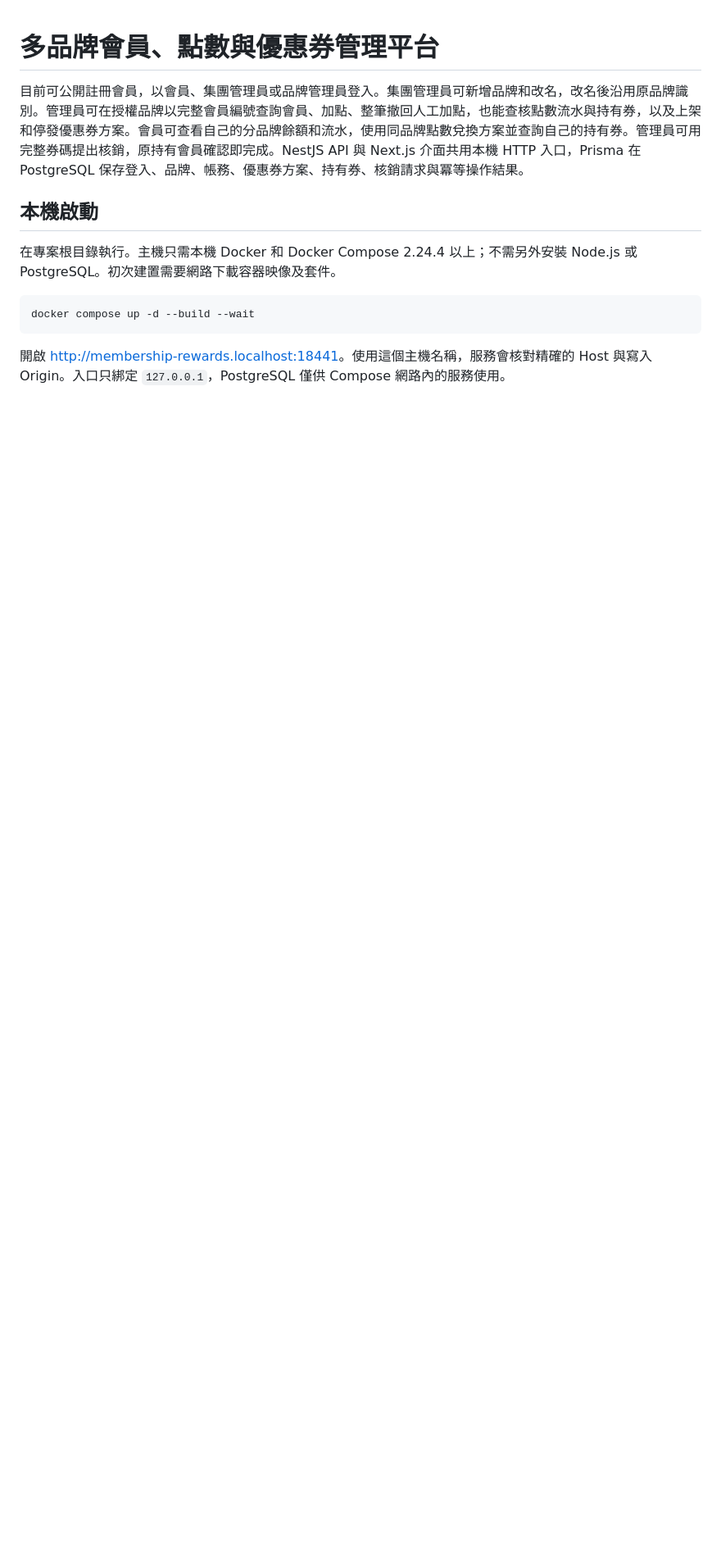
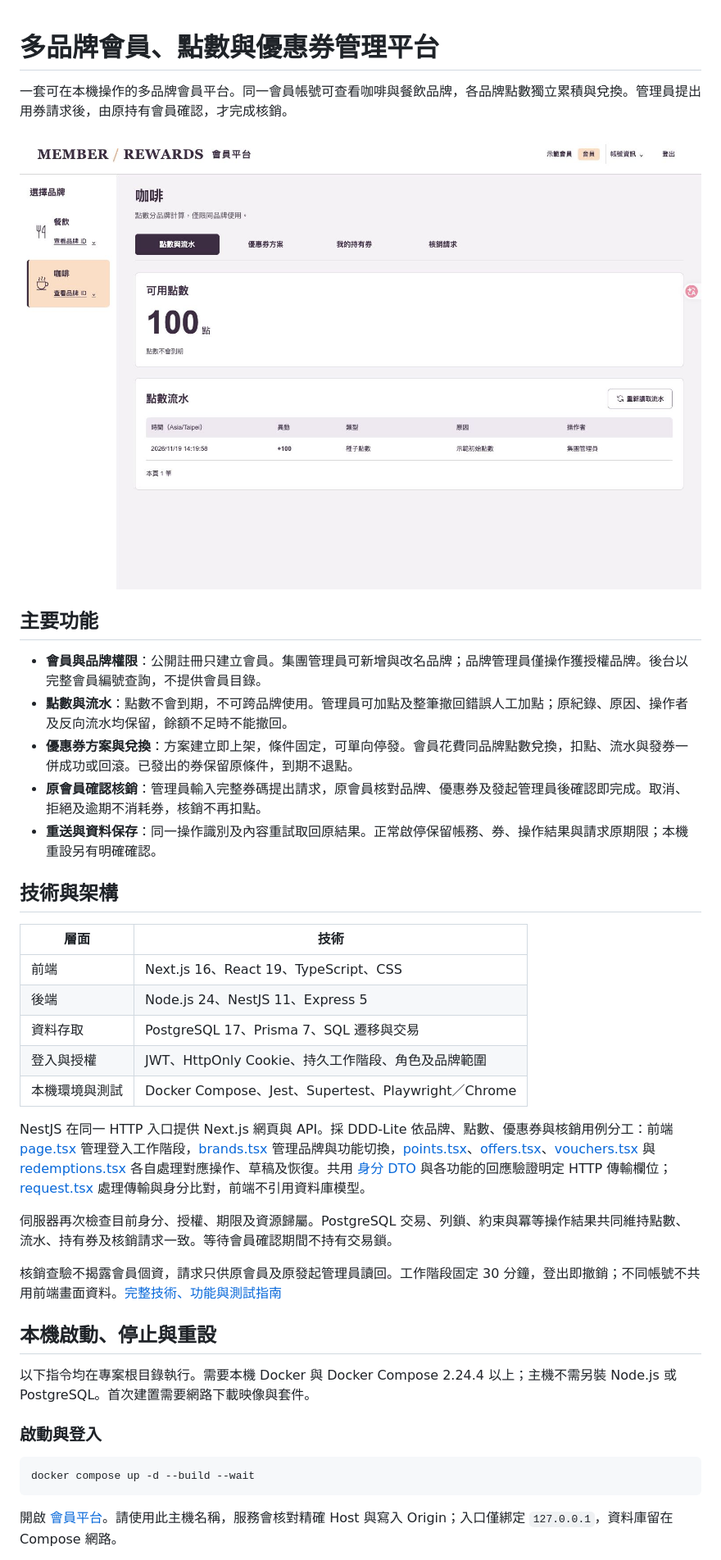
Before and after one commit to a9088391/membership-rewards, a Markdown page: README.md, the part around one of its changes. Shown at 82% size. GitHub-like rendering; pictures changed too: docs/images/member-points.png (added); blank space fills up the shorter version.

````diff
--- a/README.md
+++ b/README.md
@@ -1,14 +1,42 @@
 # 多品牌會員、點數與優惠券管理平台
 
-目前可公開註冊會員，以會員、集團管理員或品牌管理員登入。集團管理員可新增品牌和改名，改名後沿用原品牌識別。管理員可在授權品牌以完整會員編號查詢會員、加點、整筆撤回人工加點，也能查核點數流水與持有券，以及上架和停發優惠券方案。會員可查看自己的分品牌餘額和流水，使用同品牌點數兌換方案並查詢自己的持有券。管理員可用完整券碼提出核銷，原持有會員確認即完成。NestJS API 與 Next.js 介面共用本機 HTTP 入口，Prisma 在 PostgreSQL 保存登入、品牌、帳務、優惠券方案、持有券、核銷請求與冪等操作結果。
+一套可在本機操作的多品牌會員平台。同一會員帳號可查看咖啡與餐飲品牌，各品牌點數獨立累積與兌換。管理員提出用券請求後，由原持有會員確認，才完成核銷。
 
-## 本機啟動
+![會員登入後查看品牌點數餘額與流水](docs/images/member-points.png)
 
-在專案根目錄執行。主機只需本機 Docker 和 Docker Compose 2.24.4 以上；不需另外安裝 Node.js 或 PostgreSQL。初次建置需要網路下載容器映像及套件。
+## 主要功能
+
+- **會員與品牌權限**：公開註冊只建立會員。集團管理員可新增與改名品牌；品牌管理員僅操作獲授權品牌。後台以完整會員編號查詢，不提供會員目錄。
+- **點數與流水**：點數不會到期，不可跨品牌使用。管理員可加點及整筆撤回錯誤人工加點；原紀錄、原因、操作者及反向流水均保留，餘額不足時不能撤回。
+- **優惠券方案與兌換**：方案建立即上架，條件固定，可單向停發。會員花費同品牌點數兌換，扣點、流水與發券一併成功或回滾。已發出的券保留原條件，到期不退點。
+- **原會員確認核銷**：管理員輸入完整券碼提出請求，原會員核對品牌、優惠券及發起管理員後確認即完成。取消、拒絕及逾期不消耗券，核銷不再扣點。
+- **重送與資料保存**：同一操作識別及內容重試取回原結果。正常啟停保留帳務、券、操作結果與請求原期限；本機重設另有明確確認。
+
+## 技術與架構
+
+| 層面 | 技術 |
+| --- | --- |
+| 前端 | Next.js 16、React 19、TypeScript、CSS |
+| 後端 | Node.js 24、NestJS 11、Express 5 |
+| 資料存取 | PostgreSQL 17、Prisma 7、SQL 遷移與交易 |
+| 登入與授權 | JWT、HttpOnly Cookie、持久工作階段、角色及品牌範圍 |
+| 本機環境與測試 | Docker Compose、Jest、Supertest、Playwright／Chrome |
+
+NestJS 在同一 HTTP 入口提供 Next.js 網頁與 API。採 DDD-Lite 依品牌、點數、優惠券與核銷用例分工：前端 [page.tsx](frontend/app/page.tsx) 管理登入工作階段，[brands.tsx](frontend/app/brands.tsx) 管理品牌與功能切換，[points.tsx](frontend/app/points.tsx)、[offers.tsx](frontend/app/offers.tsx)、[vouchers.tsx](frontend/app/vouchers.tsx) 與 [redemptions.tsx](frontend/app/redemptions.tsx) 各自處理對應操作、草稿及恢復。共用 [身分 DTO](frontend/app/identity.ts) 與各功能的回應驗證明定 HTTP 傳輸欄位；[request.tsx](frontend/app/request.tsx) 處理傳輸與身分比對，前端不引用資料庫模型。
+
+伺服器再次檢查目前身分、授權、期限及資源歸屬。PostgreSQL 交易、列鎖、約束與冪等操作結果共同維持點數、流水、持有券及核銷請求一致。等待會員確認期間不持有交易鎖。
+
+核銷查驗不揭露會員個資，請求只供原會員及原發起管理員讀回。工作階段固定 30 分鐘，登出即撤銷；不同帳號不共用前端畫面資料。[完整技術、功能與測試指南](docs/project-guide.md)
+
+## 本機啟動、停止與重設
+
+以下指令均在專案根目錄執行。需要本機 Docker 與 Docker Compose 2.24.4 以上；主機不需另裝 Node.js 或 PostgreSQL。首次建置需要網路下載映像與套件。
+
+### 啟動與登入
 
 ```sh
 docker compose up -d --build --wait
 ```
 
-開啟 [http://membership-rewards.localhost:18441](http://membership-rewards.localhost:18441)。使用這個主機名稱，服務會核對精確的 Host 與寫入 Origin。入口只綁定 `127.0.0.1`，PostgreSQL 僅供 Compose 網路內的服務使用。
+開啟 [會員平台](http://membership-rewards.localhost:18441)。請使用此主機名稱，服務會核對精確 Host 與寫入 Origin；入口僅綁定 `127.0.0.1`，資料庫留在 Compose 網路。
 
````
Also changed, not shown: other parts of README.md (+36 -33 lines), docs/project-guide.md (added, +64 -0 lines), 10 other files.
